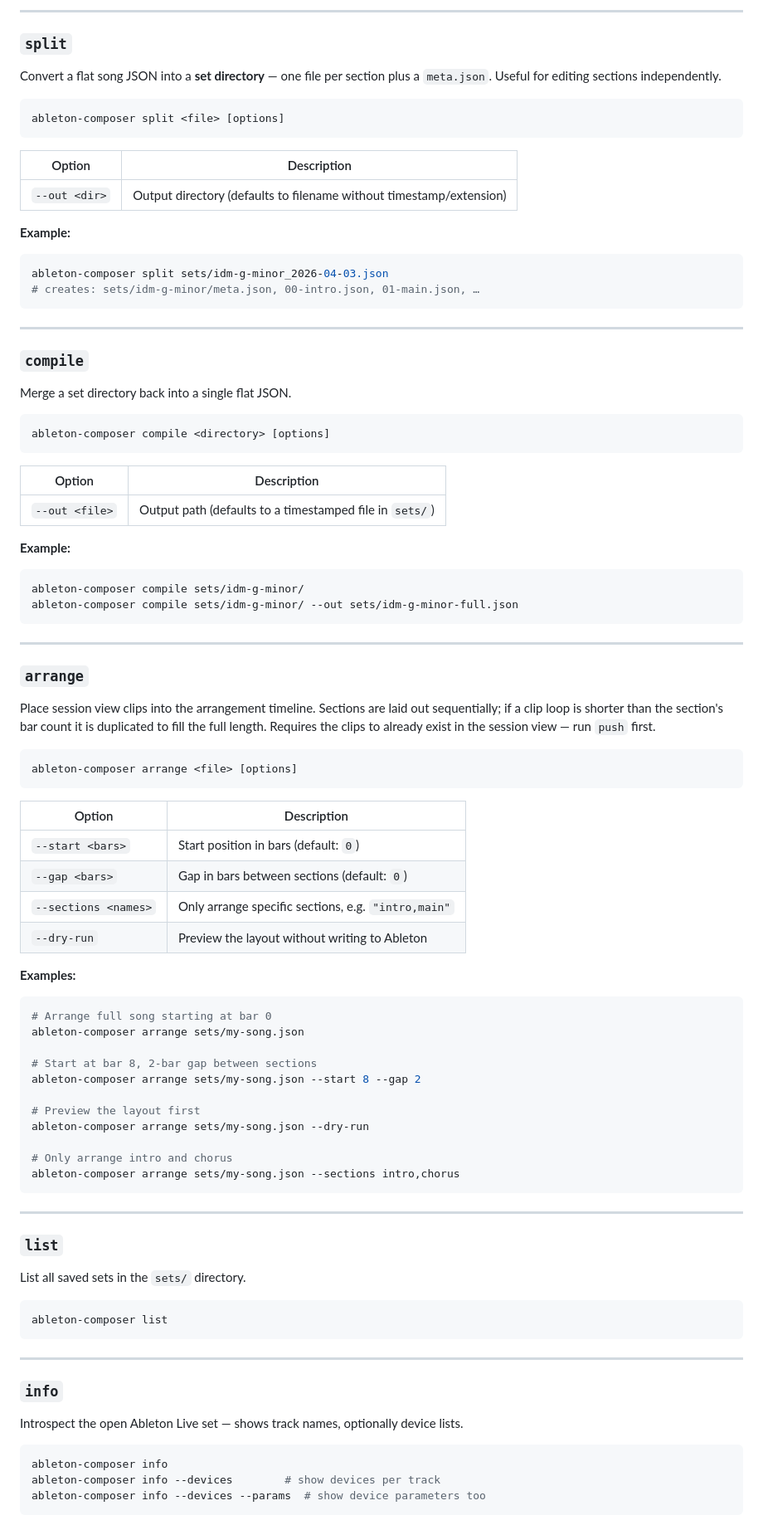
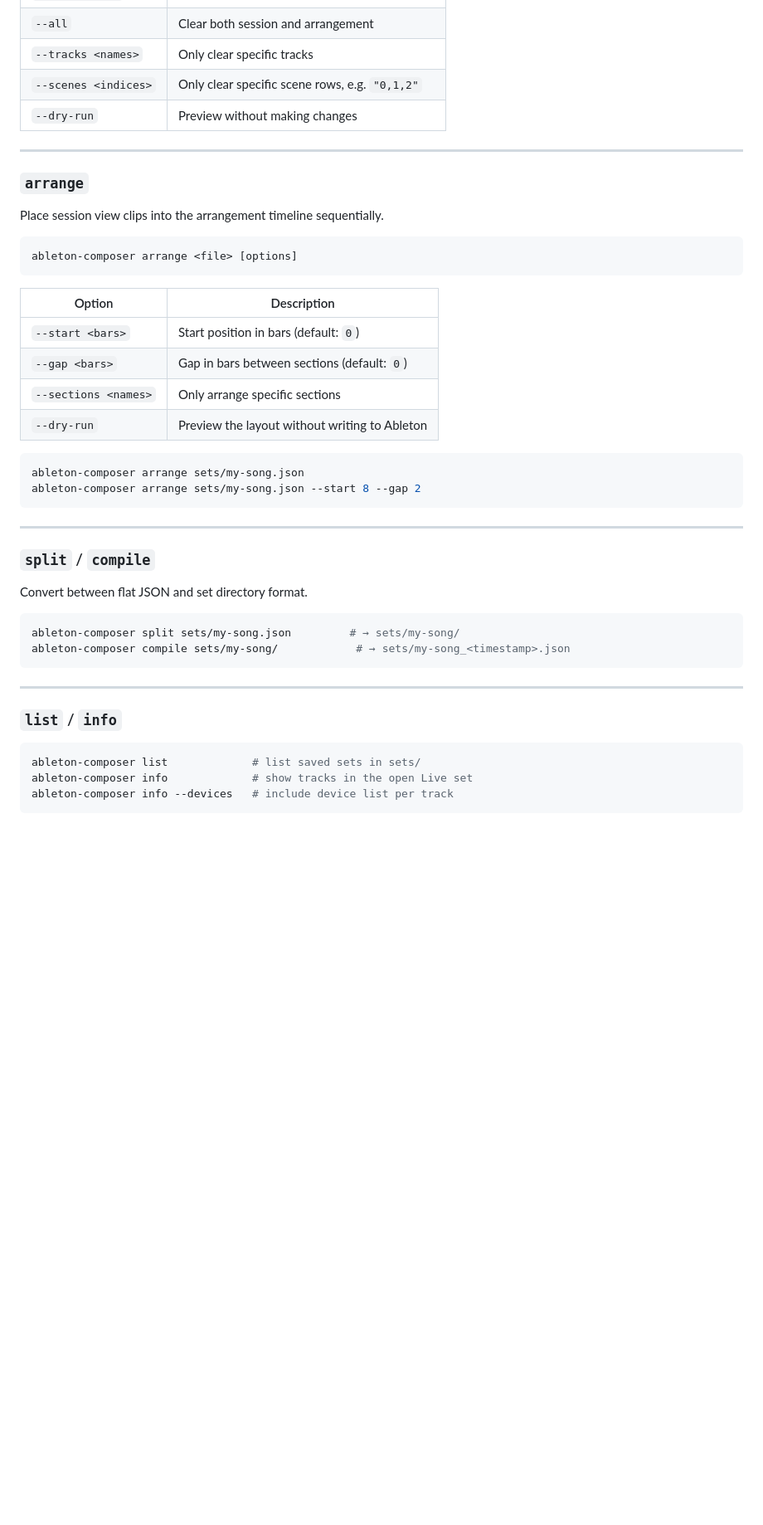
Before and after one commit to delaudio/ableton-composer, a Markdown page: README.md, the part around one of its changes. Shown at 83% size. GitHub-like rendering; blank space fills up the shorter version.

````diff
--- a/README.md
+++ b/README.md
@@ -210,50 +319,13 @@ ableton-composer clear --dry-run
----
-
-### `split`
-
-Convert a flat song JSON into a **set directory** — one file per section plus a `meta.json`. Useful for editing sections independently.
-
-```bash
-ableton-composer split <file> [options]
-```
-
-| Option | Description |
-|---|---|
-| `--out <dir>` | Output directory (defaults to filename without timestamp/extension) |
-
-**Example:**
-
-```bash
-ableton-composer split sets/idm-g-minor_2026-04-03.json
-# creates: sets/idm-g-minor/meta.json, 00-intro.json, 01-main.json, …
-```
-
----
-
-### `compile`
-
-Merge a set directory back into a single flat JSON.
-
-```bash
-ableton-composer compile <directory> [options]
-```
-
-| Option | Description |
-|---|---|
-| `--out <file>` | Output path (defaults to a timestamped file in `sets/`) |
-
-**Example:**
-
-```bash
-ableton-composer compile sets/idm-g-minor/
-ableton-composer compile sets/idm-g-minor/ --out sets/idm-g-minor-full.json
-```
+| `--all` | Clear both session and arrangement |
+| `--tracks <names>` | Only clear specific tracks |
+| `--scenes <indices>` | Only clear specific scene rows, e.g. `"0,1,2"` |
+| `--dry-run` | Preview without making changes |
 
 ---
 
 ### `arrange`
 
-Place session view clips into the arrangement timeline. Sections are laid out sequentially; if a clip loop is shorter than the section's bar count it is duplicated to fill the full length. Requires the clips to already exist in the session view — run `push` first.
+Place session view clips into the arrangement timeline sequentially.
 
 ```bash
 ableton-composer arrange <file> [options]
@@ -263,44 +335,32 @@ ableton-composer arrange <file> [options]
 |---|---|
 | `--start <bars>` | Start position in bars (default: `0`) |
 | `--gap <bars>` | Gap in bars between sections (default: `0`) |
-| `--sections <names>` | Only arrange specific sections, e.g. `"intro,main"` |
+| `--sections <names>` | Only arrange specific sections |
 | `--dry-run` | Preview the layout without writing to Ableton |
 
-**Examples:**
-
 ```bash
-# Arrange full song starting at bar 0
 ableton-composer arrange sets/my-song.json
-
-# Start at bar 8, 2-bar gap between sections
 ableton-composer arrange sets/my-song.json --start 8 --gap 2
-
-# Preview the layout first
-ableton-composer arrange sets/my-song.json --dry-run
-
-# Only arrange intro and chorus
-ableton-composer arrange sets/my-song.json --sections intro,chorus
 ```
 
 ---
 
-### `list`
+### `split` / `compile`
 
-List all saved sets in the `sets/` directory.
+Convert between flat JSON and set directory format.
 
 ```bash
-ableton-composer list
+ableton-composer split sets/my-song.json         # → sets/my-song/
+ableton-composer compile sets/my-song/            # → sets/my-song_<timestamp>.json
 ```
 
 ---
 
-### `info`
-
-Introspect the open Ableton Live set — shows track names, optionally device lists.
+### `list` / `info`
 
 ```bash
-ableton-composer info
-ableton-composer info --devices        # show devices per track
-ableton-composer info --devices --params  # show device parameters too
+ableton-composer list             # list saved sets in sets/
+ableton-composer info             # show tracks in the open Live set
+ableton-composer info --devices   # include device list per track
 ```
 
````
Also changed, not shown: other parts of README.md (+221 -170 lines).
